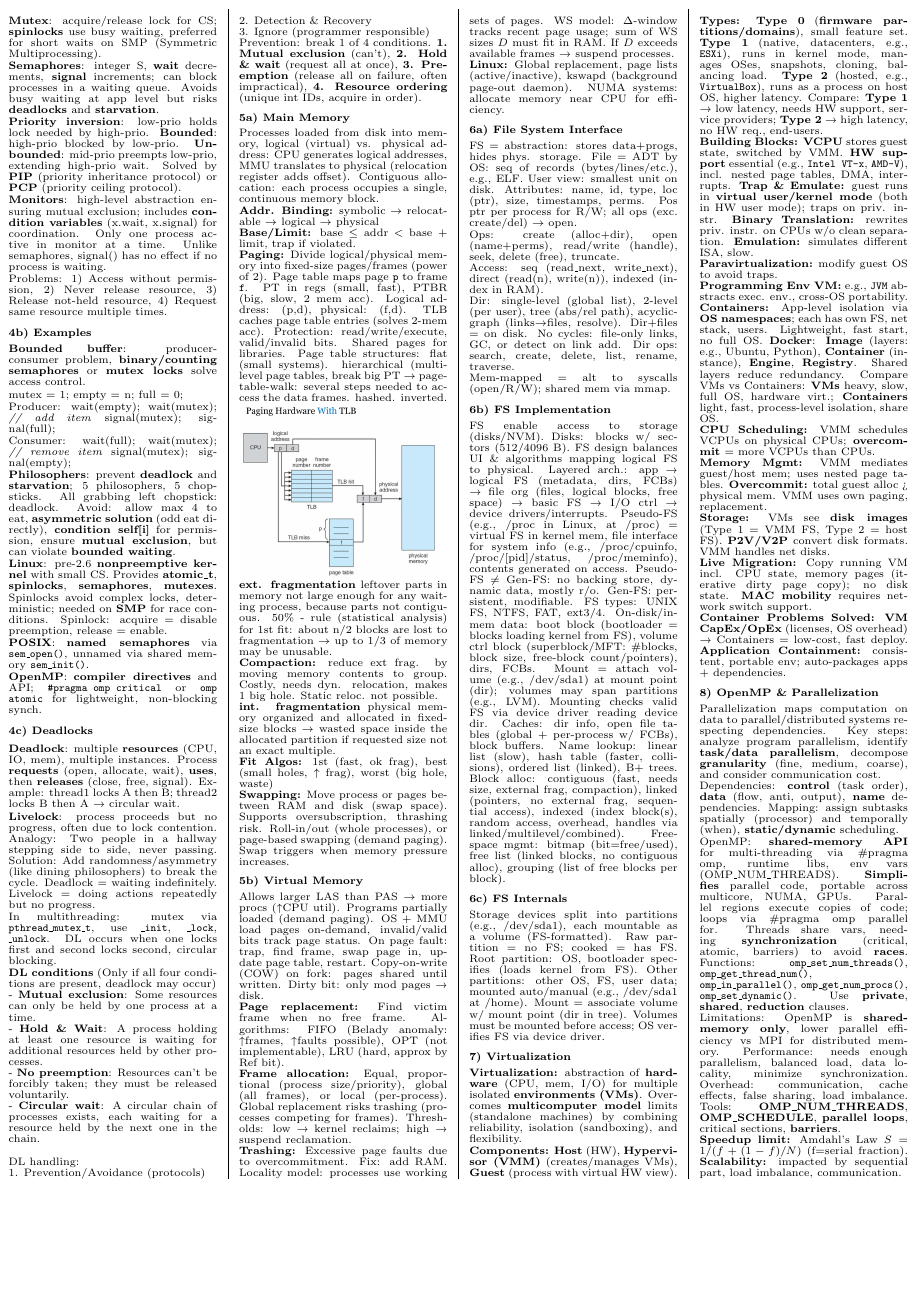
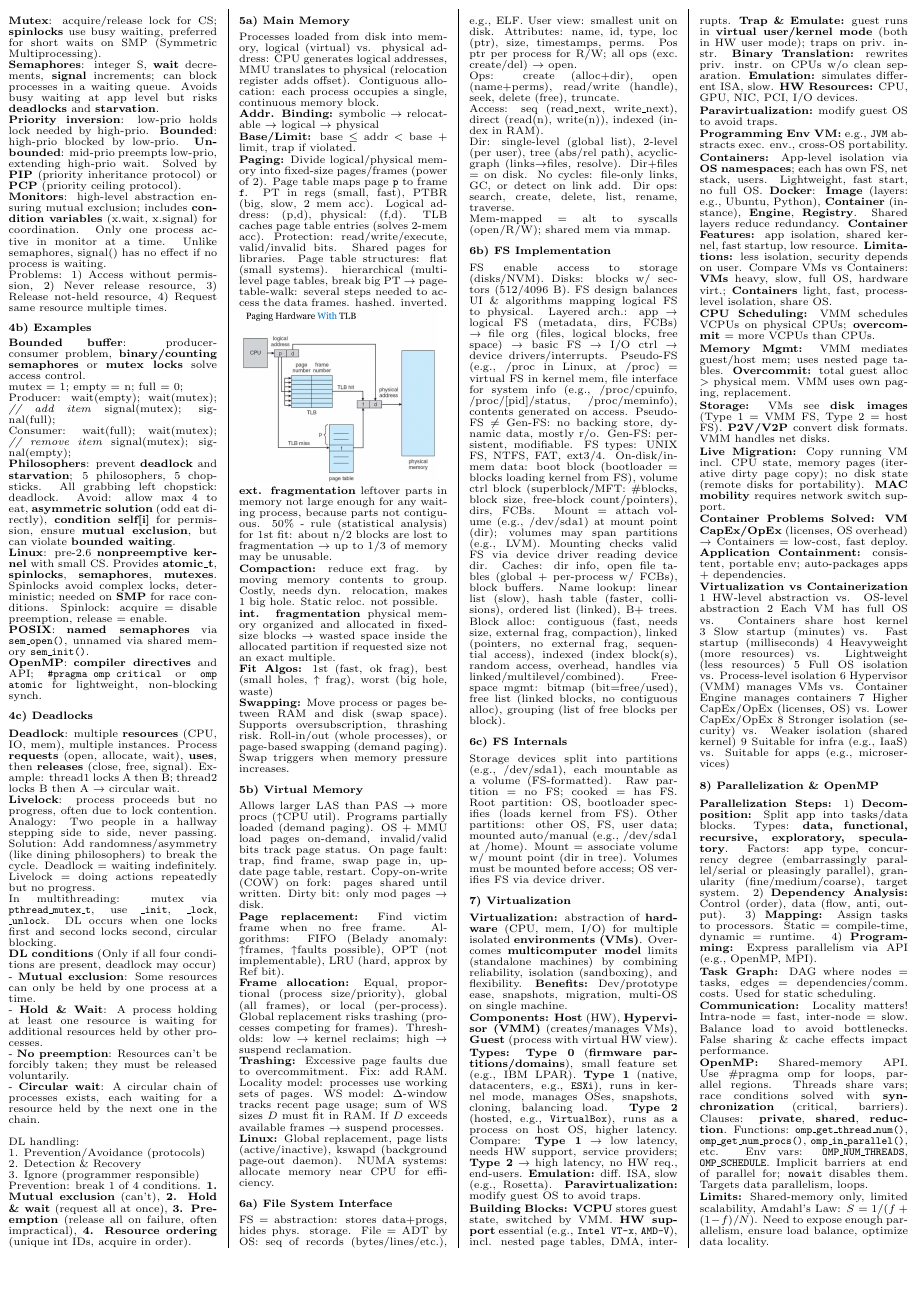
Before and after one commit to beniregez/os_cheatsheet, a LaTeX document (main.tex, which reads chapters/07_virtualization.tex, chapters/08_parallelization.tex): page 2 of 2. Compiled offline with pdfLaTeX.

Commit message:
Append 7) Redo 8).

```diff
--- a/chapters/07_virtualization.tex
+++ b/chapters/07_virtualization.tex
@@ -1,24 +1,35 @@
 \subsubsection*{7) Virtualization}
-\textbf{Virtualization:} abstraction of \textbf{hardware} (CPU, mem, I/O) for multiple isolated \textbf{environments (VMs)}. Overcomes \textbf{multicomputer model} limits (standalone machines) by combining reliability, isolation (sandboxing), and flexibility.
+\textbf{Virtualization:} abstraction of \textbf{hardware} (CPU, mem, I/O) for multiple isolated \textbf{environments (VMs)}. Overcomes \textbf{multicomputer model} limits (standalone machines) by combining reliability, isolation (sandboxing), and flexibility. \textbf{Benefits:} Dev/prototype ease, snapshots, migration, multi-OS on single machine.
 
 \textbf{Components:} \textbf{Host} (HW), \textbf{Hypervisor (VMM)} (creates/manages VMs), \textbf{Guest} (process with virtual HW view).
 
-\textbf{Types:} \textbf{Type 0} (\textbf{firmware partitions/domains}), small feature set. \textbf{Type 1} (native, datacenters, e.g., \texttt{ESXi}), runs in kernel mode, manages OSes, snapshots, cloning, balancing load. \textbf{Type 2} (hosted, e.g., \texttt{VirtualBox}), runs as a process on host OS, higher latency. Compare: \textbf{Type 1} → low latency, needs HW support, service providers; \textbf{Type 2} → high latency, no HW req., end-users.
+\textbf{Types:} \textbf{Type 0} (\textbf{firmware partitions/domains}), small feature set (e.g., IBM LPAR). \textbf{Type 1} (native, datacenters, e.g., \texttt{ESXi}), runs in kernel mode, manages OSes, snapshots, cloning, balancing load. \textbf{Type 2} (hosted, e.g., \texttt{VirtualBox}), runs as a process on host OS, higher latency. Compare: \textbf{Type 1} → low latency, needs HW support, service providers; \textbf{Type 2} → high latency, no HW req., end-users. \textbf{Emulation:} diff. ISA, slow (e.g., Rosetta). \textbf{Paravirtualization:} modify guest OS to avoid traps.
 
-\textbf{Building Blocks:} \textbf{VCPU} stores guest state, switched by VMM. \textbf{HW support} essential (e.g., \texttt{Intel VT-x}, \texttt{AMD-V}), incl. nested page tables, DMA, interrupts. \textbf{Trap \& Emulate:} guest runs in \textbf{virtual user/kernel mode} (both in HW user mode); traps on priv. instr. \textbf{Binary Translation:} rewrites priv. instr. on CPUs w/o clean separation. \textbf{Emulation:} simulates different ISA, slow.
+\textbf{Building Blocks:} \textbf{VCPU} stores guest state, switched by VMM. \textbf{HW support} essential (e.g., \texttt{Intel VT-x}, \texttt{AMD-V}), incl. nested page tables, DMA, interrupts. \textbf{Trap \& Emulate:} guest runs in \textbf{virtual user/kernel mode} (both in HW user mode); traps on priv. instr. \textbf{Binary Translation:} rewrites priv. instr. on CPUs w/o clean separation. \textbf{Emulation:} simulates different ISA, slow. \textbf{HW Resources:} CPU, GPU, NIC, PCI, I/O devices.
 
 \textbf{Paravirtualization:} modify guest OS to avoid traps.
 
 \textbf{Programming Env VM:} e.g., \texttt{JVM} abstracts exec. env., cross-OS portability.
 
-\textbf{Containers:} App-level isolation via \textbf{OS namespaces}; each has own FS, net stack, users. Lightweight, fast start, no full OS. \textbf{Docker}: \textbf{Image} (layers: e.g., Ubuntu, Python), \textbf{Container} (instance), \textbf{Engine}, \textbf{Registry}. Shared layers reduce redundancy. Compare VMs vs Containers: \textbf{VMs} heavy, slow, full OS, hardware virt.; \textbf{Containers} light, fast, process-level isolation, share OS.
+\textbf{Containers:} App-level isolation via \textbf{OS namespaces}; each has own FS, net stack, users. Lightweight, fast start, no full OS. \textbf{Docker}: \textbf{Image} (layers: e.g., Ubuntu, Python), \textbf{Container} (instance), \textbf{Engine}, \textbf{Registry}. Shared layers reduce redundancy. \textbf{Container Features:} app isolation, shared kernel, fast startup, low resource. \textbf{Limitations:} less isolation, security depends on user. Compare VMs vs Containers: \textbf{VMs} heavy, slow, full OS, hardware virt.; \textbf{Containers} light, fast, process-level isolation, share OS.
 
 \textbf{CPU Scheduling:} VMM schedules VCPUs on physical CPUs; \textbf{overcommit} = more VCPUs than CPUs.
 
-\textbf{Memory Mgmt:} VMM mediates guest/host mem; uses nested page tables. \textbf{Overcommit:} total guest alloc > physical mem. VMM uses own paging, replacement.
+\textbf{Memory Mgmt:} VMM mediates guest/host mem; uses nested page tables. \textbf{Overcommit:} total guest alloc $>$ physical mem. VMM uses own paging, replacement.
 
 \textbf{Storage:} VMs see \textbf{disk images} (Type 1 = VMM FS, Type 2 = host FS). \textbf{P2V/V2P} convert disk formats. VMM handles net disks.
 
-\textbf{Live Migration:} Copy running VM incl. CPU state, memory pages (iterative dirty page copy); no disk state. \textbf{MAC mobility} requires network switch support.
+\textbf{Live Migration:} Copy running VM incl. CPU state, memory pages (iterative dirty page copy); no disk state (remote disks for portability). \textbf{MAC mobility} requires network switch support.
 
 \textbf{Container Problems Solved:} \textbf{VM CapEx/OpEx} (licenses, OS overhead) → Containers = low-cost, fast deploy. \textbf{Application Containment:} consistent, portable env; auto-packages apps + dependencies.
+
+\textbf{Virtualization vs Containerization}
+1 HW-level abstraction vs. OS-level abstraction
+2 Each VM has full OS vs. Containers share host kernel
+3 Slow startup (minutes) vs. Fast startup (milliseconds)
+4 Heavyweight (more resources) vs. Lightweight (less resources)
+5 Full OS isolation vs. Process-level isolation
+6 Hypervisor (VMM) manages VMs vs. Container Engine manages containers
+7 Higher CapEx/OpEx (licenses, OS) vs. Lower CapEx/OpEx
+8 Stronger isolation (security) vs. Weaker isolation (shared kernel)
+9 Suitable for infra (e.g., IaaS) vs. Suitable for apps (e.g., microservices)
--- a/chapters/08_parallelization.tex
+++ b/chapters/08_parallelization.tex
@@ -1,13 +1,20 @@
-\subsubsection*{8) OpenMP \& Parallelization}
-Parallelization maps computation on data to parallel/distributed systems respecting dependencies. Key steps: analyze program parallelism, identify \textbf{task/data parallelism}, decompose \textbf{granularity} (fine, medium, coarse), and consider communication cost.
+\subsubsection*{8) Parallelization \& OpenMP}
 
-Dependencies: \textbf{control} (task order), \textbf{data} (flow, anti, output), \textbf{name} dependencies. Mapping: assign subtasks spatially (processor) and temporally (when), \textbf{static/dynamic} scheduling.
+\textbf{Parallelization Steps:}
+1) \textbf{Decomposition:} Split app into tasks/data blocks. Types: \textbf{data, functional, recursive, exploratory, speculatory}. Factors: app type, concurrency degree (embarrassingly parallel/serial or pleasingly parallel), granularity (fine/medium/coarse), target system.
+2) \textbf{Dependency Analysis:} Control (order), data (flow, anti, output).
+3) \textbf{Mapping:} Assign tasks to processors. Static = compile-time, dynamic = runtime.
+4) \textbf{Programming:} Express parallelism via API (e.g., OpenMP, MPI).
 
-OpenMP: \textbf{shared-memory API} for multi-threading via \#pragma omp, runtime libs, env vars (OMP\_NUM\_THREADS). \textbf{Simplifies} parallel code, portable across multicore, NUMA, GPUs. Parallel regions execute copies of code; loops via \#pragma omp parallel for. Threads share vars, needing \textbf{synchronization} (critical, atomic, barriers) to avoid \textbf{races}. Functions: \texttt{omp\_set\_num\_threads()}, \texttt{omp\_get\_thread\_num()}, \texttt{omp\_in\_parallel()}, \texttt{omp\_get\_num\_procs()}, \texttt{omp\_set\_dynamic()}. Use \textbf{private}, \textbf{shared}, \textbf{reduction} clauses.
+\textbf{Task Graph:} DAG where nodes = tasks, edges = dependencies/comm. costs. Used for static scheduling.
 
-Limitations: OpenMP is \textbf{shared-memory only}, lower parallel efficiency vs MPI for distributed memory.
-Performance: needs enough parallelism, balanced load, data locality, minimize synchronization.
-Overhead: communication, cache effects, false sharing, load imbalance.
-Tools: \textbf{OMP\_NUM\_THREADS}, \textbf{OMP\_SCHEDULE}, \textbf{parallel loops}, critical sections, \textbf{barriers}.
+\textbf{Communication:} Locality matters! Intra-node = fast, inter-node = slow. Balance load to avoid bottlenecks. False sharing \& cache effects impact performance.
 
-\textbf{Speedup limit:} Amdahl’s Law $S = 1 / (f + (1 - f) / N)$ (f=serial fraction). \textbf{Scalability:} impacted by sequential part, load imbalance, communication.
+\textbf{OpenMP:} Shared-memory API. Use \#pragma omp for loops, parallel regions. Threads share vars; race conditions solved with \textbf{synchronization} (critical, barriers).
+Clauses: \textbf{private}, \textbf{shared}, \textbf{reduction}.
+Functions: \texttt{omp\_get\_thread\_num()}, \texttt{omp\_get\_num\_procs()}, \texttt{omp\_in\_parallel()}, etc.
+Env vars: \texttt{OMP\_NUM\_THREADS}, \texttt{OMP\_SCHEDULE}.
+Implicit barriers at end of parallel for; \texttt{nowait} disables them.
+Targets data parallelism, loops.
+
+\textbf{Limits:} Shared-memory only, limited scalability, Amdahl’s Law: $S = 1/(f + (1-f)/N)$. Need to expose enough parallelism, ensure load balance, optimize data locality.
```
